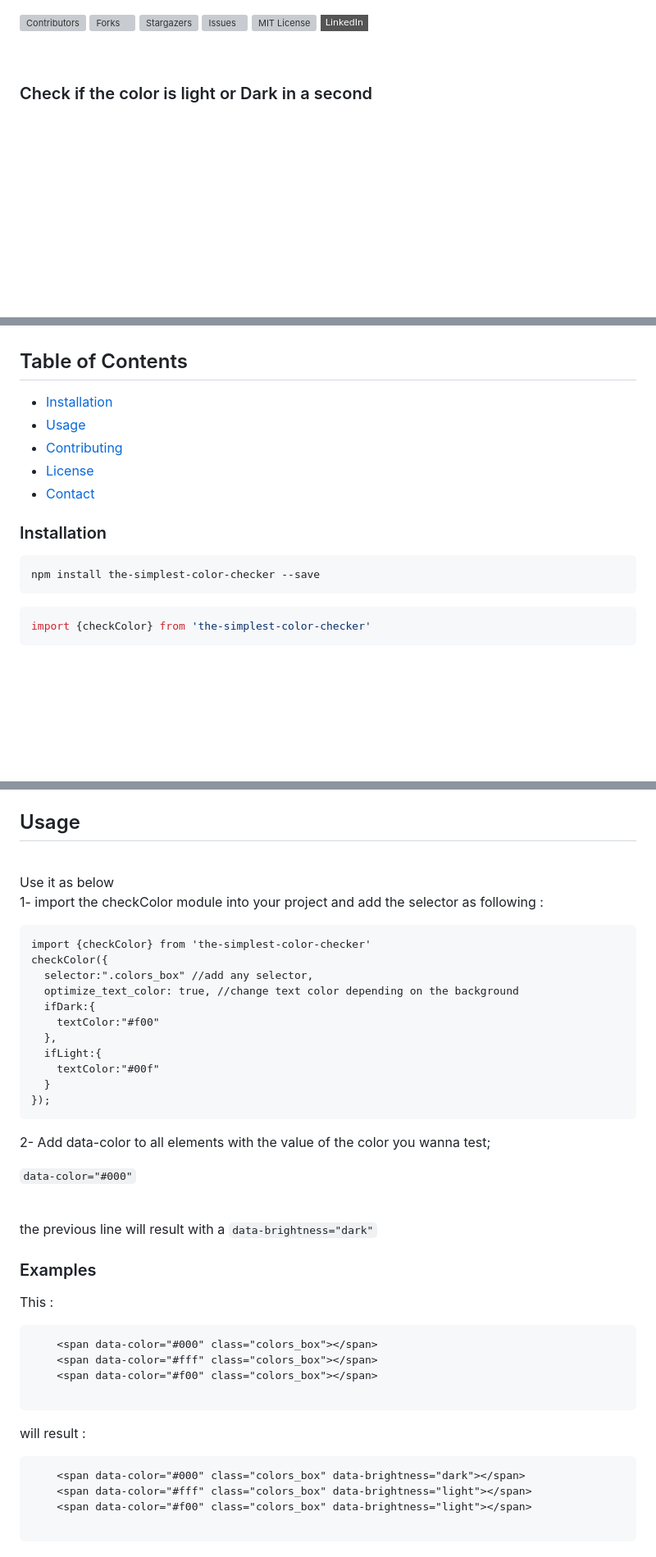
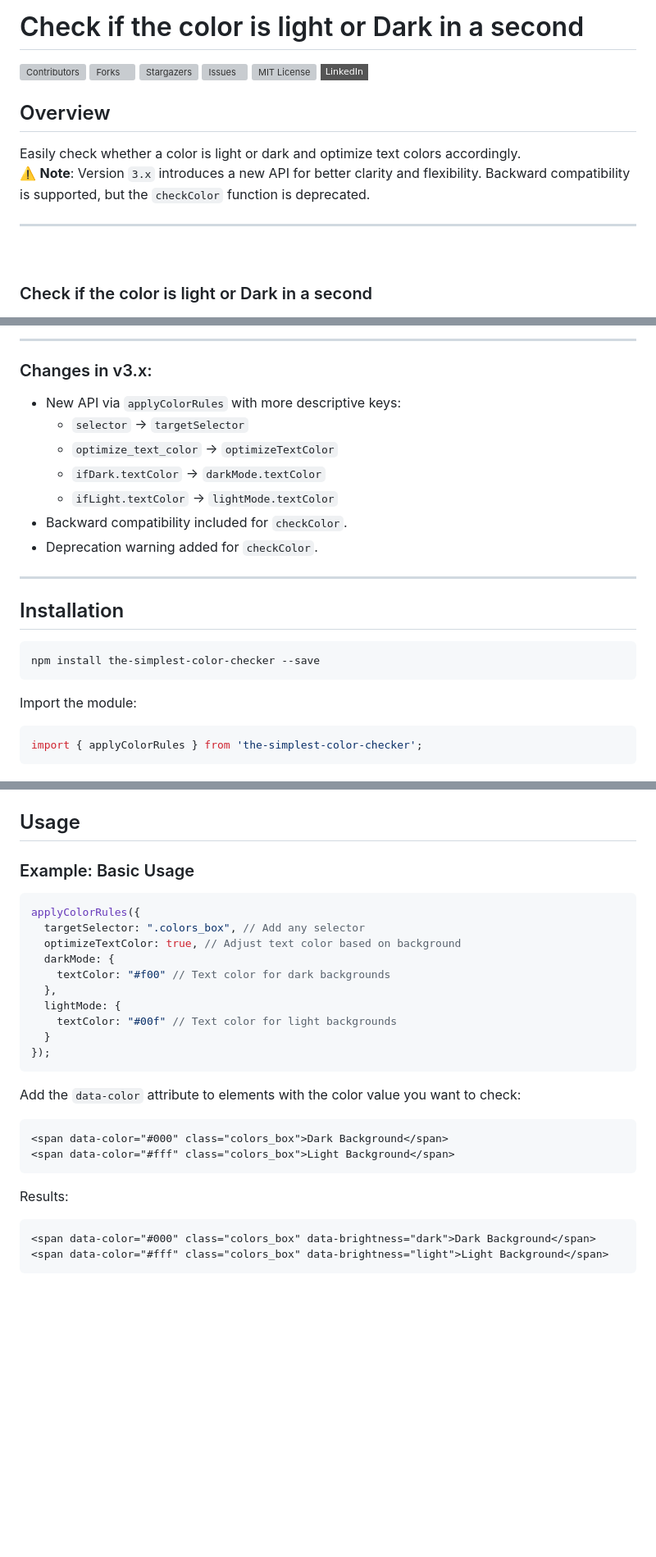
Before and after one commit to amans199/the-simplest-color-checker, a Markdown page: README.md, 3 parts joined by grey strips. Shown at 82% size. Rendered like a GitHub page; badges without logos; blank space fills up the shorter version; grey boxes are pictures that could not be loaded.

````diff
--- a/README.md
+++ b/README.md
@@ -1,3 +1,5 @@
+# Check if the color is light or Dark in a second
+
 [![Contributors][contributors-shield]][contributors-url]
 [![Forks][forks-shield]][forks-url]
 [![Stargazers][stars-shield]][stars-url]
@@ -5,5 +7,11 @@
 [![MIT License][license-shield]][license-url]
 [![LinkedIn][linkedin-shield]][linkedin-url]
 
-<!-- PROJECT Description -->
+
+## Overview
+
+Easily check whether a color is light or dark and optimize text colors accordingly.
+⚠️ **Note**: Version `3.x` introduces a new API for better clarity and flexibility. Backward compatibility is supported, but the `checkColor` function is deprecated.
+
+---
 <br />
@@ -33,19 +28,25 @@
 
+---
 
-<!-- TABLE OF CONTENTS -->
-## Table of Contents
-* [Installation](#installation)
-* [Usage](#usage)
-* [Contributing](#contributing)
-* [License](#license)
-* [Contact](#contact)
+### Changes in v3.x:
+- New API via `applyColorRules` with more descriptive keys:
+  - `selector` → `targetSelector`
+  - `optimize_text_color` → `optimizeTextColor`
+  - `ifDark.textColor` → `darkMode.textColor`
+  - `ifLight.textColor` → `lightMode.textColor`
+- Backward compatibility included for `checkColor`.
+- Deprecation warning added for `checkColor`.
 
-### Installation
+---
+
+## Installation
 
 ```sh
 npm install the-simplest-color-checker --save
 ```
-```sh
-import {checkColor} from 'the-simplest-color-checker'
+
+Import the module:
+```js
+import { applyColorRules } from 'the-simplest-color-checker';
 ```
 
@@ -53,48 +56,30 @@ import {checkColor} from 'the-simplest-color-checker'
 ## Usage
 
+### Example: Basic Usage
 
-<br />
-Use it as below
-<br />
-
-1- import the checkColor module into your project and add the selector as following :
-
-```
-import {checkColor} from 'the-simplest-color-checker'
-checkColor({
-  selector:".colors_box" //add any selector,
-  optimize_text_color: true, //change text color depending on the background
-  ifDark:{
-    textColor:"#f00"
+```js
+applyColorRules({
+  targetSelector: ".colors_box", // Add any selector
+  optimizeTextColor: true, // Adjust text color based on background
+  darkMode: {
+    textColor: "#f00" // Text color for dark backgrounds
   },
-  ifLight:{
-    textColor:"#00f"
+  lightMode: {
+    textColor: "#00f" // Text color for light backgrounds
   }
 });
 ```
-2- Add data-color to all elements with the value of the color you wanna test;
 
-`data-color="#000"`
+Add the `data-color` attribute to elements with the color value you want to check:
 
-<br/>
-
-the previous line will result with a
-`data-brightness="dark"`
-
-### Examples
-This :
-```
-    <span data-color="#000" class="colors_box"></span>
-    <span data-color="#fff" class="colors_box"></span>
-    <span data-color="#f00" class="colors_box"></span>
-
+```html
+<span data-color="#000" class="colors_box">Dark Background</span>
+<span data-color="#fff" class="colors_box">Light Background</span>
 ```
 
-will result :
-```
-    <span data-color="#000" class="colors_box" data-brightness="dark"></span>
-    <span data-color="#fff" class="colors_box" data-brightness="light"></span>
-    <span data-color="#f00" class="colors_box" data-brightness="light"></span>
-
+Results:
+```html
+<span data-color="#000" class="colors_box" data-brightness="dark">Dark Background</span>
+<span data-color="#fff" class="colors_box" data-brightness="light">Light Background</span>
 ```
 
````
Also changed, not shown: other parts of README.md (+45 -84 lines).
